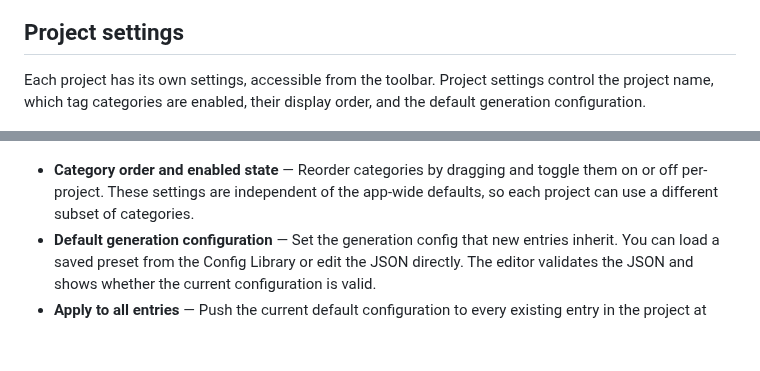
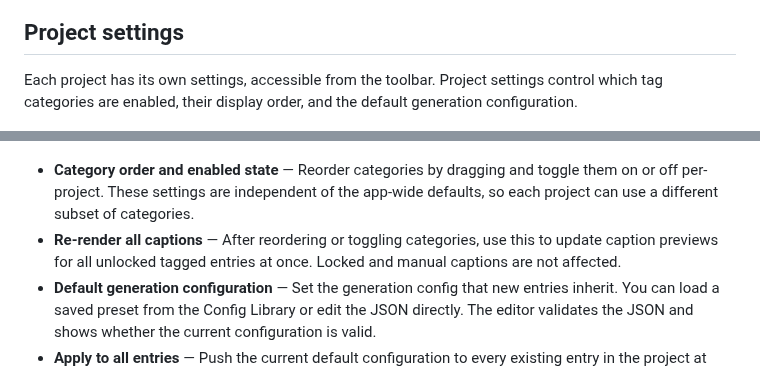
Before and after one commit to euphoriacyberware-ai/LoRAForge, a Markdown page: README.md, 2 parts joined by grey strips. Drawn GitHub-style; blank space fills up the shorter version.

```diff
--- a/README.md
+++ b/README.md
@@ -102,11 +102,12 @@ LoRAForge uses Draw Things generation configurations to control how images are g
 
 ## Project settings
 
-Each project has its own settings, accessible from the toolbar. Project settings control the project name, which tag categories are enabled, their display order, and the default generation configuration.
+Each project has its own settings, accessible from the toolbar. Project settings control which tag categories are enabled, their display order, and the default generation configuration.
 
 ![Project Settings](screenshots/project-settings.png)
 
 - **Category order and enabled state** — Reorder categories by dragging and toggle them on or off per-project. These settings are independent of the app-wide defaults, so each project can use a different subset of categories.
+- **Re-render all captions** — After reordering or toggling categories, use this to update caption previews for all unlocked tagged entries at once. Locked and manual captions are not affected.
 - **Default generation configuration** — Set the generation config that new entries inherit. You can load a saved preset from the Config Library or edit the JSON directly. The editor validates the JSON and shows whether the current configuration is valid.
 - **Apply to all entries** — Push the current default configuration to every existing entry in the project at once. This is useful when you change models or settings mid-project and want all entries to match.
 
```
Also changed, not shown: screenshots/project-settings.png, 1 other file.
